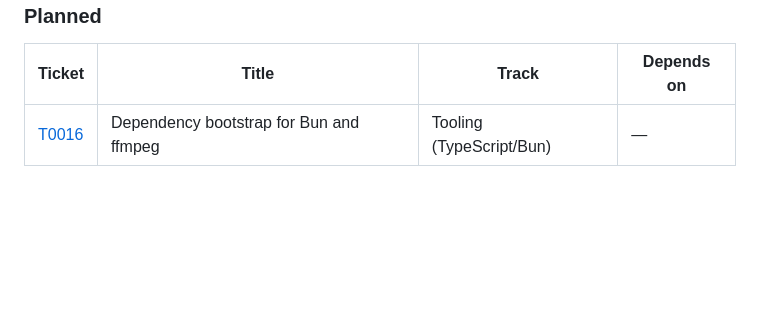
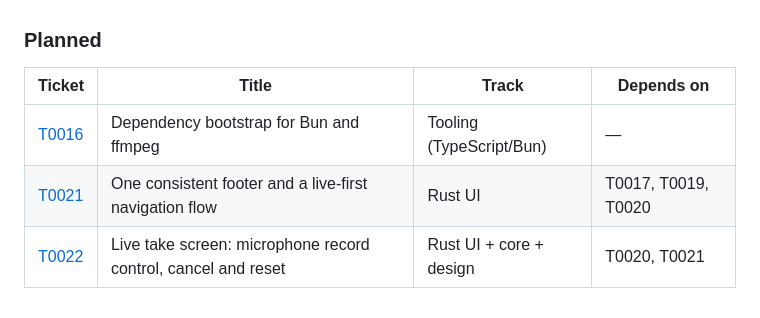
Before and after one commit to zipang/spechtt, a Markdown page: tickets/README.md, the part around the change. Rendered like a GitHub page; blank space fills up the shorter version.

```diff
--- a/tickets/README.md
+++ b/tickets/README.md
@@ -117,3 +117,5 @@ _(none)_
 | Ticket | Title | Track | Depends on |
 |---|---|---|---|
 | [T0016](planned/T0016-dependency-bootstrap-script.md) | Dependency bootstrap for Bun and ffmpeg | Tooling (TypeScript/Bun) | — |
+| [T0021](planned/T0021-consistent-footer-navigation.md) | One consistent footer and a live-first navigation flow | Rust UI | T0017, T0019, T0020 |
+| [T0022](planned/T0022-live-take-screen-record-control.md) | Live take screen: microphone record control, cancel and reset | Rust UI + core + design | T0020, T0021 |
```
Also changed, not shown: tickets/planned/T0021-consistent-footer-navigation.md (added, +201 -0 lines), tickets/planned/T0022-live-take-screen-record-control.md (added, +243 -0 lines).
